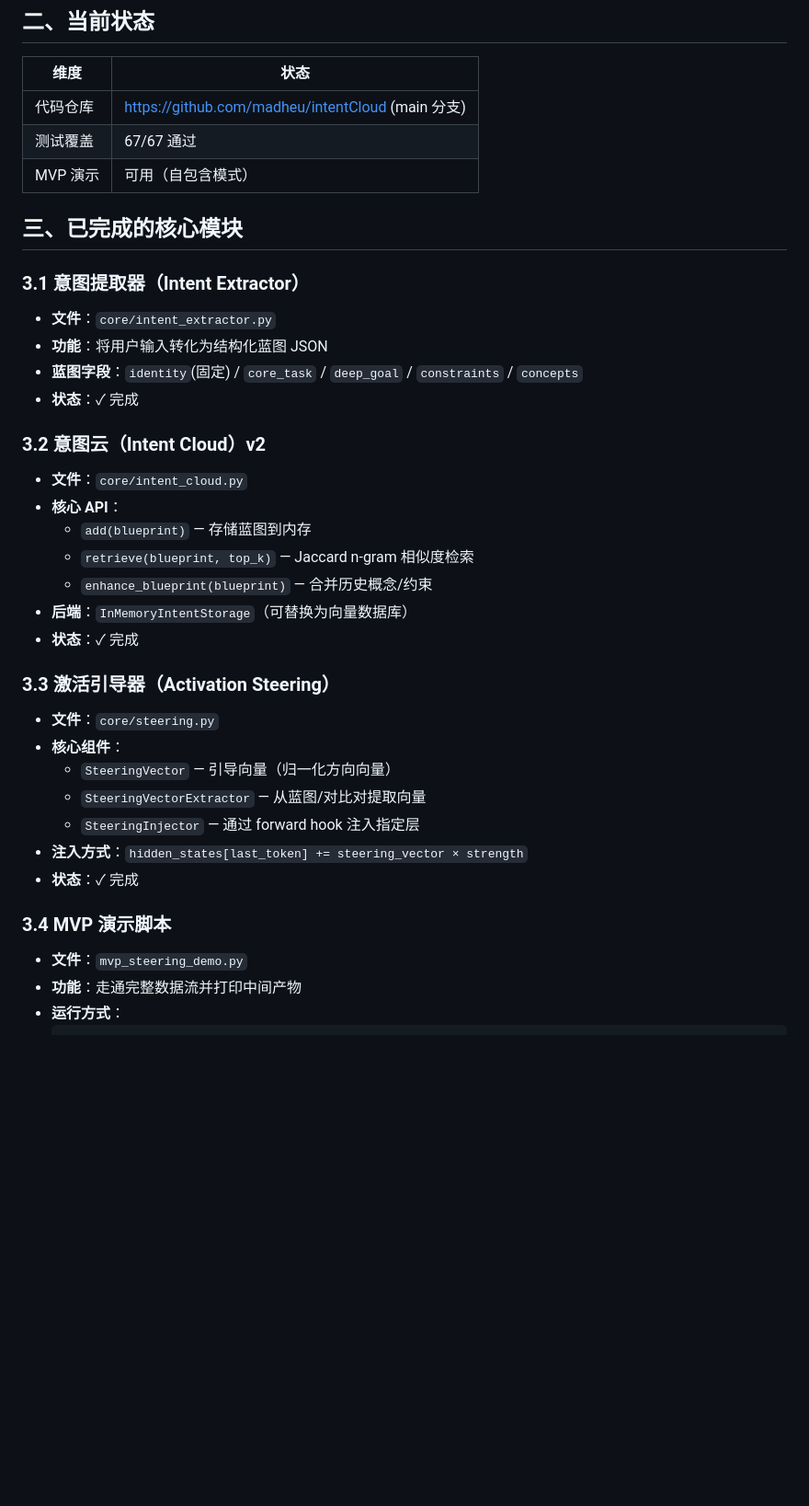
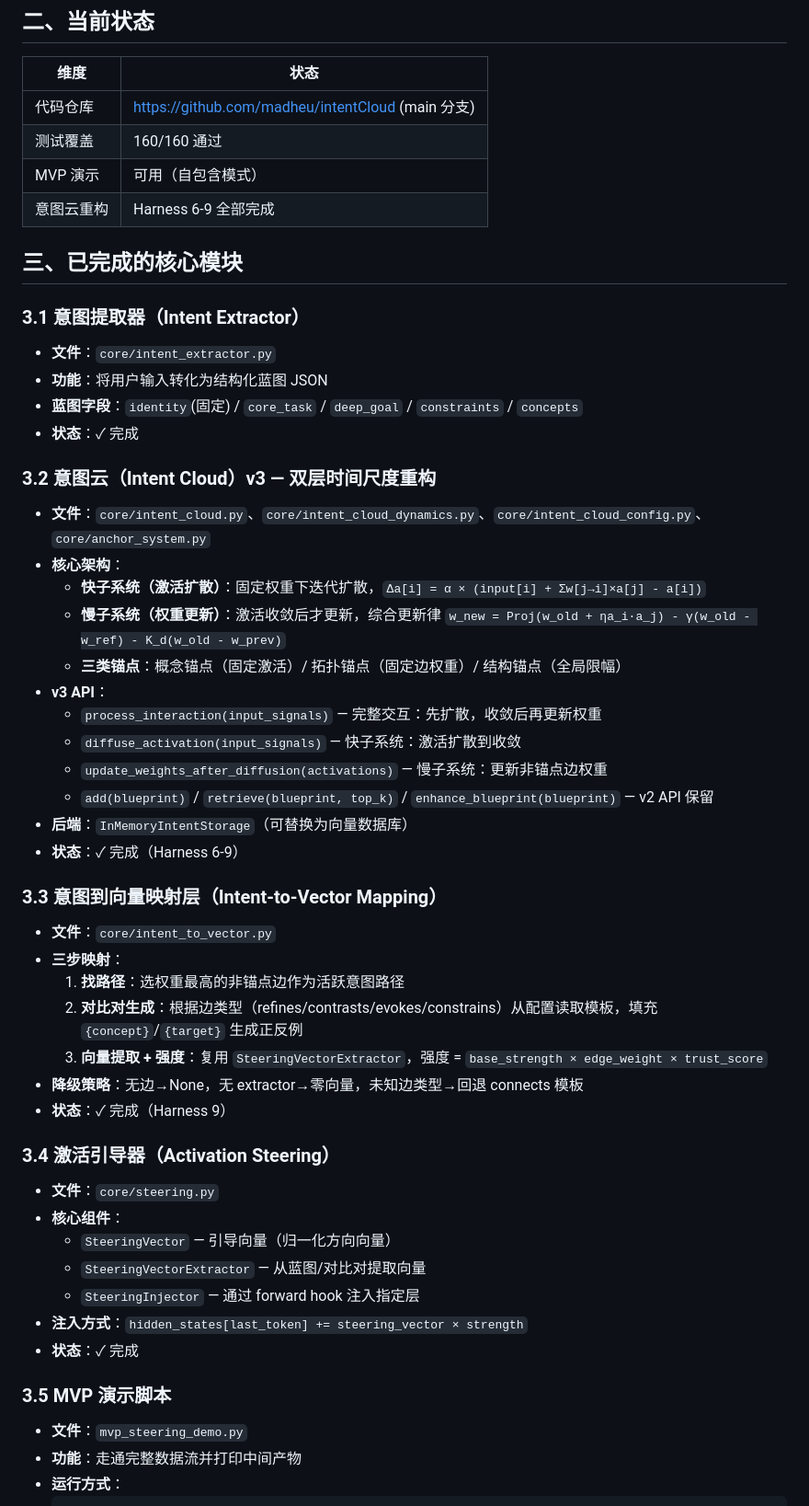
Before and after one commit to madheu/intentCloud, a Markdown page: IntCog-R/DEVELOPMENT_PROGRESS.md, the part around one of its changes. Shown at 92% size. Drawn GitHub-style; blank space fills up the shorter version.

```diff
--- a/IntCog-R/DEVELOPMENT_PROGRESS.md
+++ b/IntCog-R/DEVELOPMENT_PROGRESS.md
@@ -11,8 +11,9 @@
 | 维度 | 状态 |
 |------|------|
 | 代码仓库 | https://github.com/madheu/intentCloud (main 分支) |
-| 测试覆盖 | 67/67 通过 |
+| 测试覆盖 | 160/160 通过 |
 | MVP 演示 | 可用（自包含模式） |
+| 意图云重构 | Harness 6-9 全部完成 |
 
 ## 三、已完成的核心模块
 
@@ -22,16 +23,30 @@
 - **蓝图字段**：`identity`(固定) / `core_task` / `deep_goal` / `constraints` / `concepts`
 - **状态**：✓ 完成
 
-### 3.2 意图云（Intent Cloud）v2
-- **文件**：`core/intent_cloud.py`
-- **核心 API**：
-  - `add(blueprint)` — 存储蓝图到内存
-  - `retrieve(blueprint, top_k)` — Jaccard n-gram 相似度检索
-  - `enhance_blueprint(blueprint)` — 合并历史概念/约束
+### 3.2 意图云（Intent Cloud）v3 — 双层时间尺度重构
+- **文件**：`core/intent_cloud.py`、`core/intent_cloud_dynamics.py`、`core/intent_cloud_config.py`、`core/anchor_system.py`
+- **核心架构**：
+  - **快子系统（激活扩散）**：固定权重下迭代扩散，`Δa[i] = α × (input[i] + Σw[j→i]×a[j] - a[i])`
+  - **慢子系统（权重更新）**：激活收敛后才更新，综合更新律 `w_new = Proj(w_old + ηa_i·a_j) - γ(w_old - w_ref) - K_d(w_old - w_prev)`
+  - **三类锚点**：概念锚点（固定激活）/ 拓扑锚点（固定边权重）/ 结构锚点（全局限幅）
+- **v3 API**：
+  - `process_interaction(input_signals)` — 完整交互：先扩散，收敛后再更新权重
+  - `diffuse_activation(input_signals)` — 快子系统：激活扩散到收敛
+  - `update_weights_after_diffusion(activations)` — 慢子系统：更新非锚点边权重
+  - `add(blueprint)` / `retrieve(blueprint, top_k)` / `enhance_blueprint(blueprint)` — v2 API 保留
 - **后端**：`InMemoryIntentStorage`（可替换为向量数据库）
-- **状态**：✓ 完成
+- **状态**：✓ 完成（Harness 6-9）
 
-### 3.3 激活引导器（Activation Steering）
+### 3.3 意图到向量映射层（Intent-to-Vector Mapping）
+- **文件**：`core/intent_to_vector.py`
+- **三步映射**：
+  1. **找路径**：选权重最高的非锚点边作为活跃意图路径
+  2. **对比对生成**：根据边类型（refines/contrasts/evokes/constrains）从配置读取模板，填充 `{concept}`/`{target}` 生成正反例
+  3. **向量提取 + 强度**：复用 `SteeringVectorExtractor`，强度 = `base_strength × edge_weight × trust_score`
+- **降级策略**：无边→None，无 extractor→零向量，未知边类型→回退 connects 模板
+- **状态**：✓ 完成（Harness 9）
+
+### 3.4 激活引导器（Activation Steering）
 - **文件**：`core/steering.py`
 - **核心组件**：
   - `SteeringVector` — 引导向量（归一化方向向量）
@@ -40,7 +55,7 @@
 - **注入方式**：`hidden_states[last_token] += steering_vector × strength`
 - **状态**：✓ 完成
 
-### 3.4 MVP 演示脚本
+### 3.5 MVP 演示脚本
 - **文件**：`mvp_steering_demo.py`
 - **功能**：走通完整数据流并打印中间产物
 - **运行方式**：
```
Also changed, not shown: other parts of IntCog-R/DEVELOPMENT_PROGRESS.md (+89 -39 lines).
